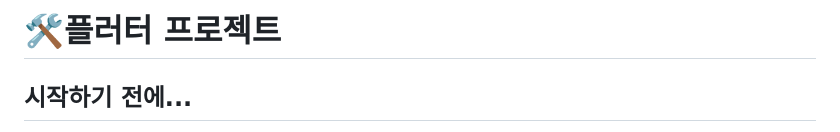
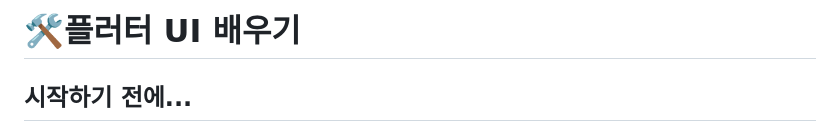
Before and after one commit to ezurno/flutter_ui, a Markdown page: README.md, the part around the change. GitHub-like rendering.

Commit message:
SET: renamed repository
respository 이름을 flutter_ui로 바꿈

```diff
--- a/README.md
+++ b/README.md
@@ -1,4 +1,4 @@
-# 🛠️플러터 프로젝트
+# 🛠️플러터 UI 배우기
 
 ## 시작하기 전에...
 
```
